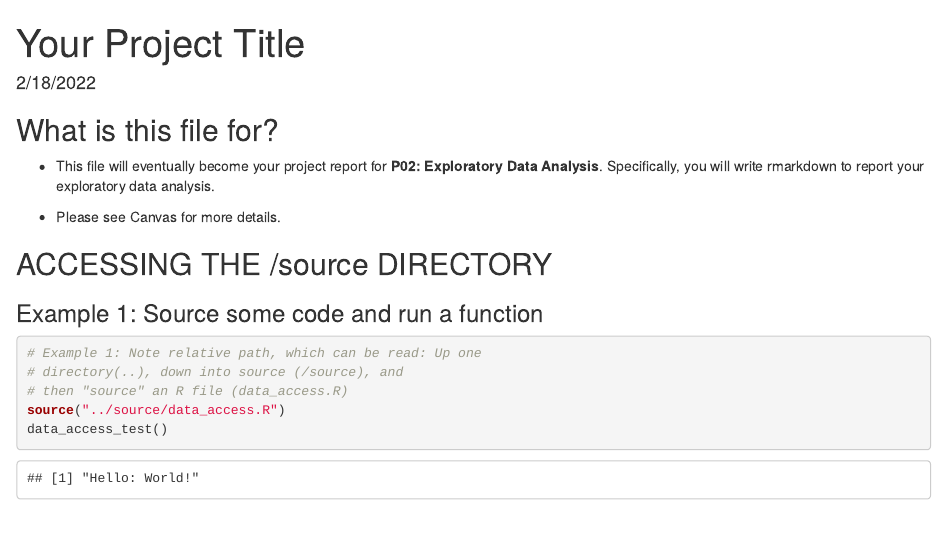
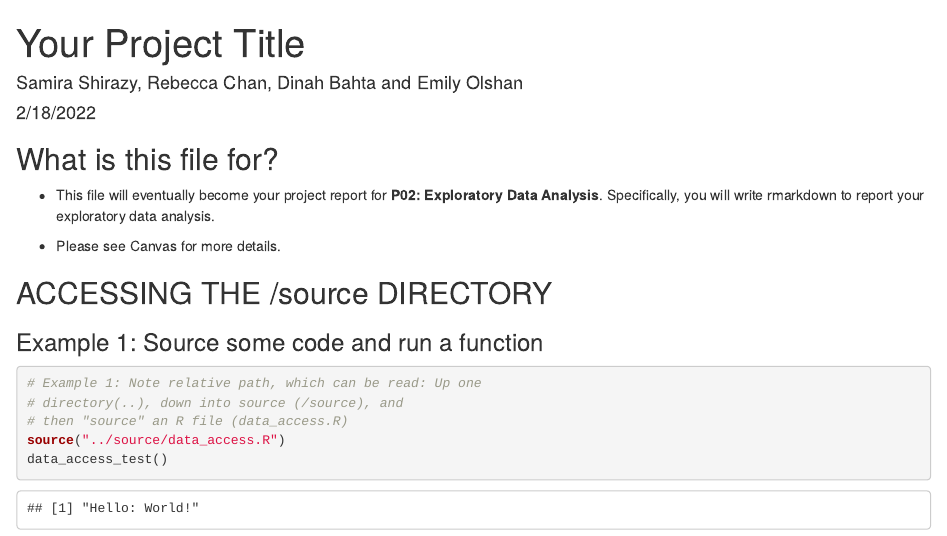
Before and after one commit to info-201a-wi22/final-project-starter-eolshan03, an R Markdown document (docs/index.Rmd): the page in a window 1100 px wide, from its top. Rendered offline with R 4.5, knitr and Pandoc, with nearby package versions.

Commit message:
Add header

```diff
--- a/docs/index.Rmd
+++ b/docs/index.Rmd
@@ -1,6 +1,6 @@
 ---
 title: "Your Project Title"
-authors: "Samira Shirazy, Rebecca Chan, Dinah Bahta and Emily Olshan"
+author: "Samira Shirazy, Rebecca Chan, Dinah Bahta and Emily Olshan"
 date: "2/18/2022"
 output: html_document
 ---
```
Also changed, not shown: 1 other file.
